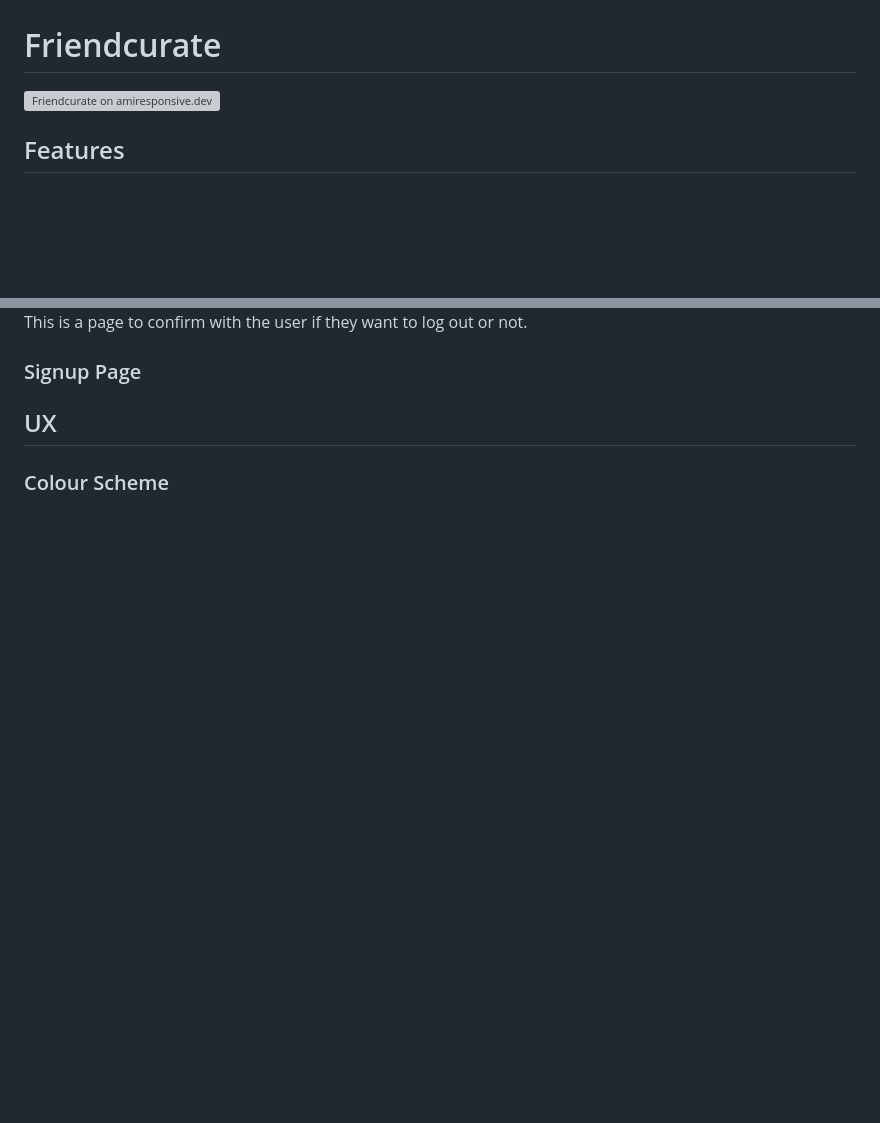
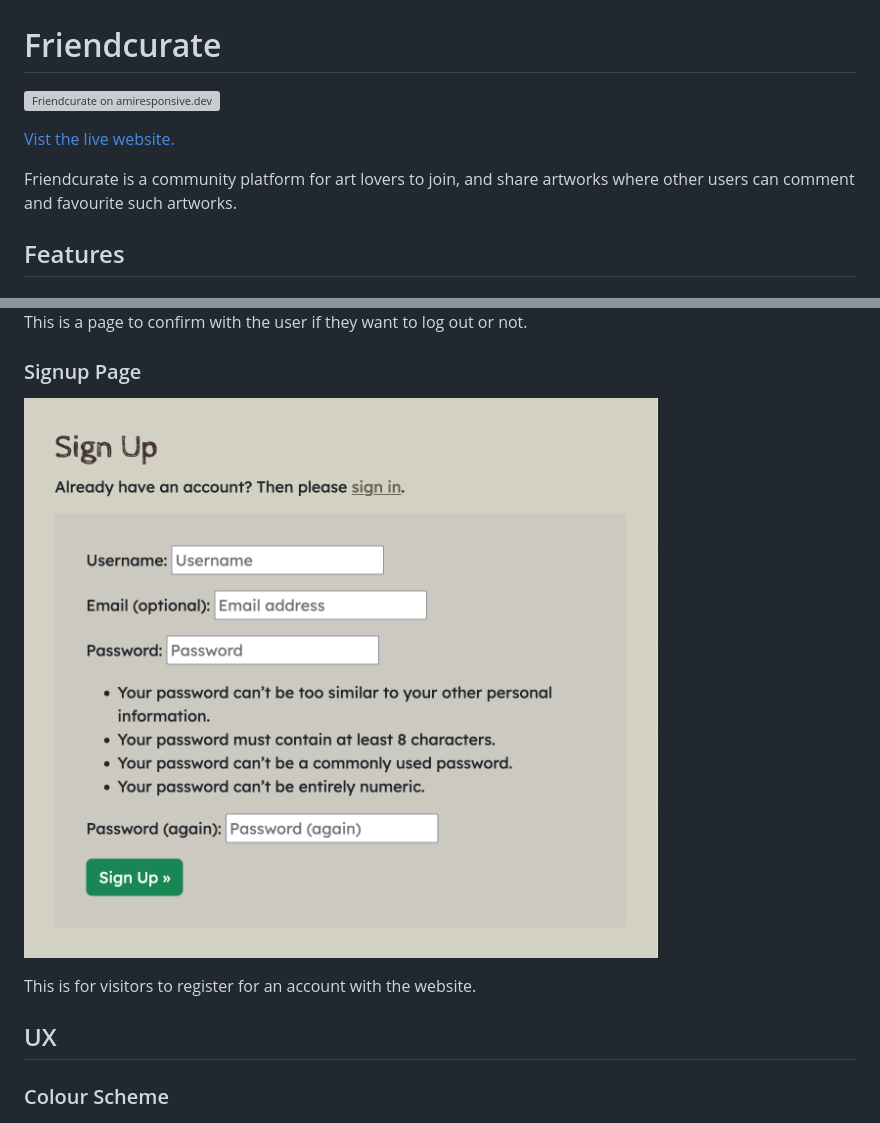
Before and after one commit to acmuckian/friendcurate, a Markdown page: README.md, 2 parts joined by grey strips. Rendered like a GitHub page; pictures changed too: static/images/signuppage.png (added); blank space fills up the shorter version; grey boxes are pictures that could not be loaded.

```diff
--- a/README.md
+++ b/README.md
@@ -1,6 +1,10 @@
 # Friendcurate
 
-![Friendcurate on amiresponsive.dev](https://github.com/adam-p/markdown-here/raw/master/src/common/images/icon48.png "Friendcurate")
+![Friendcurate on amiresponsive.dev](static/images/friendcurate%20-%20amiresponsive.png)
+
+[Vist the live website.](https://friendcurate-e7f12440f18f.herokuapp.com/)
+
+Friendcurate is a community platform for art lovers to join, and share artworks where other users can comment and favourite such artworks.
 
 ## Features
 
@@ -49,6 +63,9 @@ This is a page to confirm with the user if they want to log out or not.
 
 ### Signup Page
 
+![sign up page screenshot](static/images/signuppage.png)
+
+This is for visitors to register for an account with the website.
 
 ## UX
 
```
Also changed, not shown: other parts of README.md (+25 -11 lines), static/images/contactuspage.png (added), static/images/signinpage.png (added), 9 other files.
